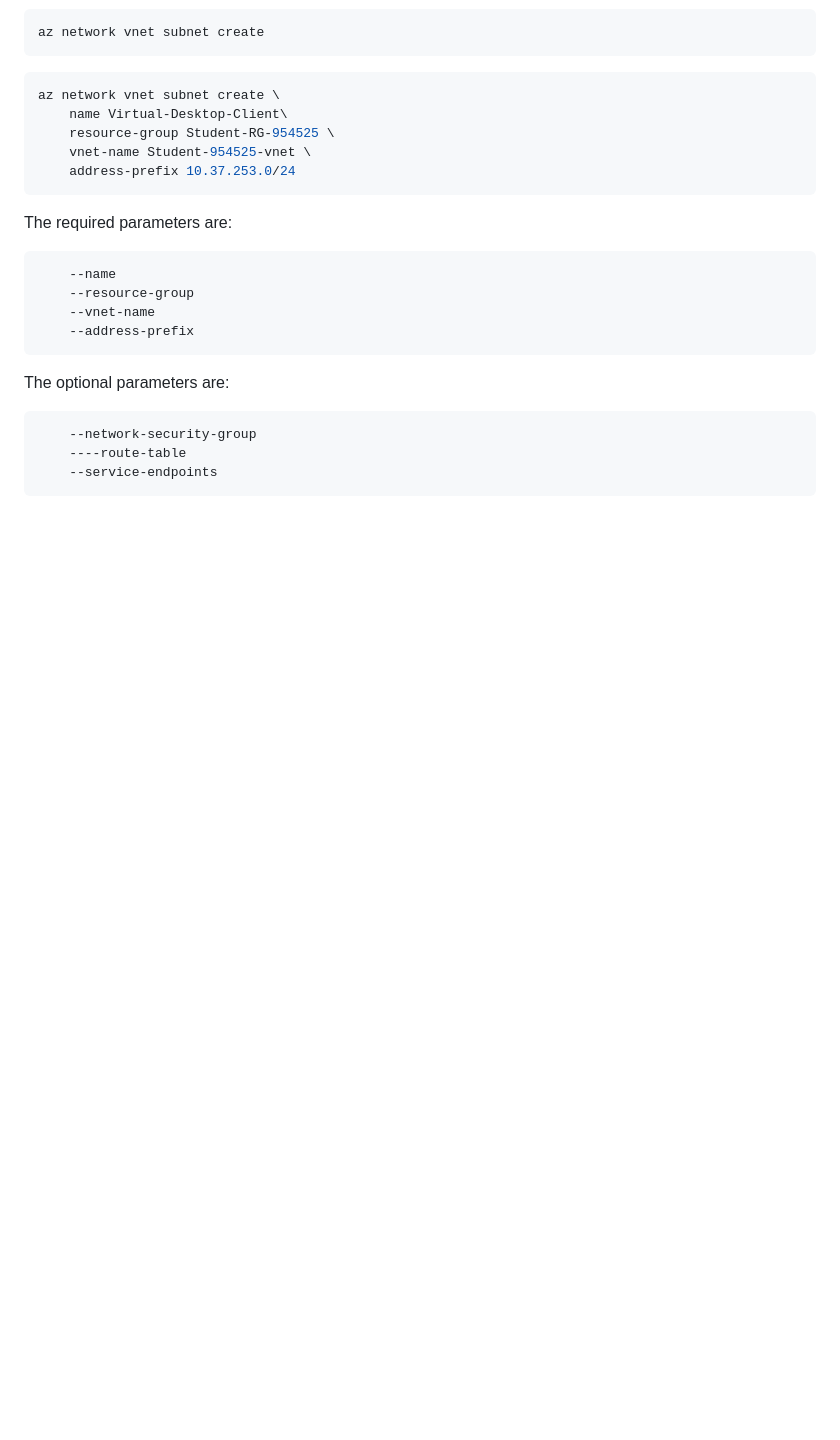
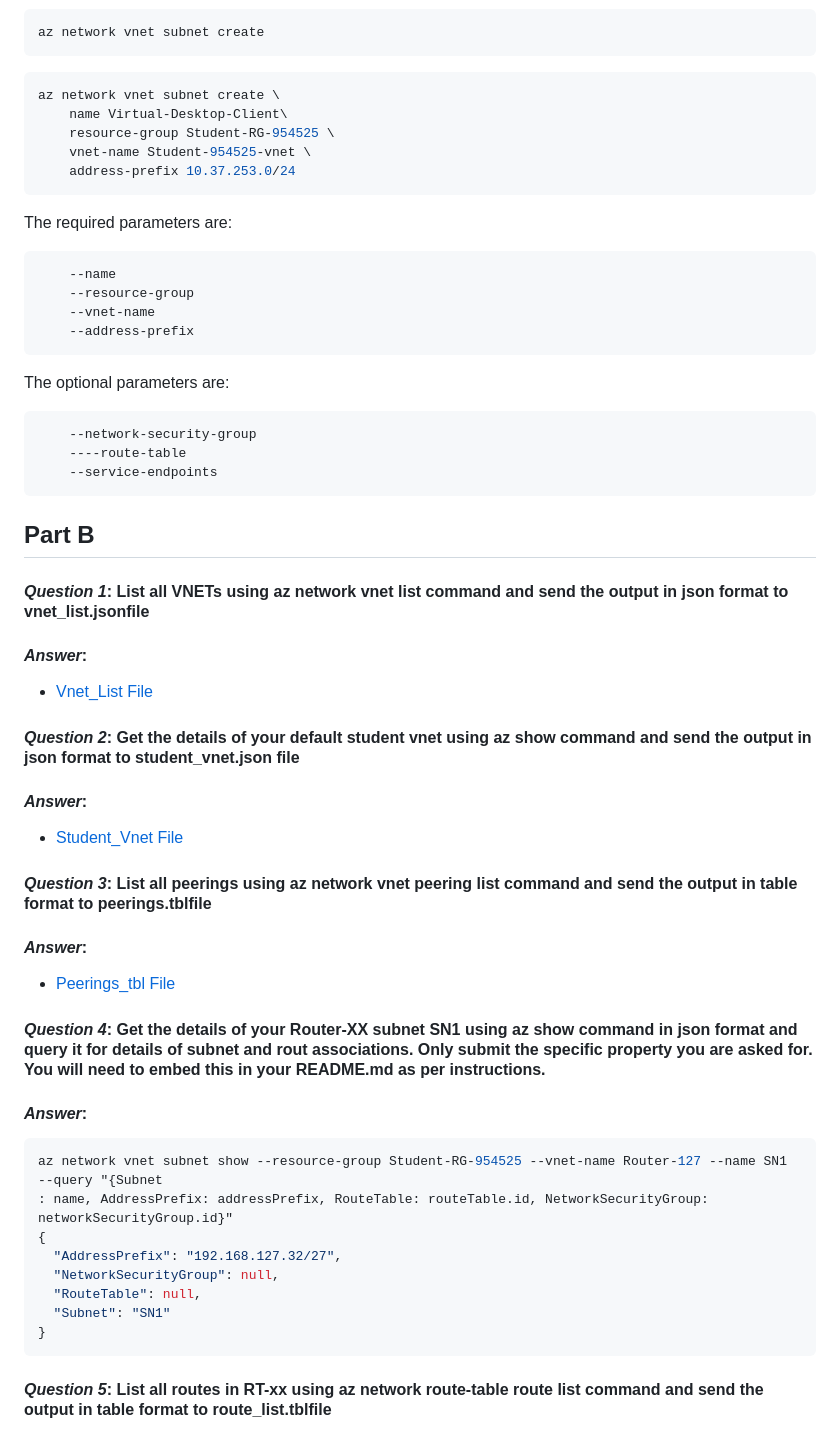
Before and after one commit to 113180210-myseneca/CSN400-Capstone, a Markdown page: Checkpoint6/README.md, the part around the change printed below. GitHub-like rendering; blank space fills up the shorter version.

Commit message:
adding part B

````diff
--- a/Checkpoint6/README.md
+++ b/Checkpoint6/README.md
@@ -127,3 +127,36 @@ The optional parameters are:
     ----route-table
     --service-endpoints
 ```
+
+## Part B
+
+#### ***_Question 1_***: List all VNETs using az network vnet list command and send the output in json format to vnet_list.jsonfile
+
+#### ***_Answer_***:
+- [Vnet_List File](./outputvnetlist_psharma178.json)
+
+#### ***_Question 2_***: Get the details of your default student vnet using az show command and send the output in json format to student_vnet.json file
+
+#### ***_Answer_***:
+- [Student_Vnet File](./outputstudentvnet_psharma178.json)
+
+#### ***_Question 3_***: List all peerings using az network vnet peering list command and send the output in table format to peerings.tblfile
+
+#### ***_Answer_***:
+- [Peerings_tbl File](./outputpeerings_psharma178.tbl)
+
+#### ***_Question 4_***: Get the details of your Router-XX subnet SN1 using az show command in json format and query it for details of subnet and rout associations. Only submit the specific property you are asked for. You will need to embed this in your README.md as per instructions.
+
+#### ***_Answer_***:
+```bash
+az network vnet subnet show --resource-group Student-RG-954525 --vnet-name Router-127 --name SN1 --query "{Subnet
+: name, AddressPrefix: addressPrefix, RouteTable: routeTable.id, NetworkSecurityGroup: networkSecurityGroup.id}"
+{
+  "AddressPrefix": "192.168.127.32/27",
+  "NetworkSecurityGroup": null,
+  "RouteTable": null,
+  "Subnet": "SN1"
+}
+```
+#### ***_Question 5_***: List all routes in RT-xx using az network route-table route list command and send the output in table format to route_list.tblfile
+
````
Also changed, not shown: other parts of Checkpoint6/README.md (+30 -2 lines).
